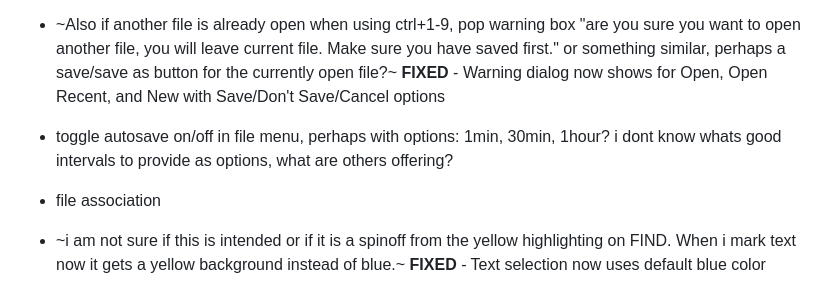
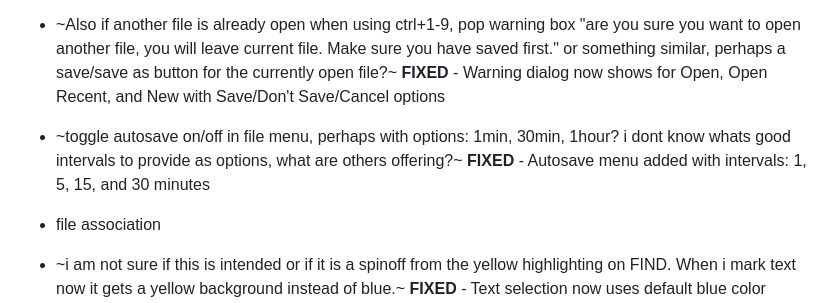
Before and after one commit to BahneGork/Nthing-editor, a Markdown page: Bugs and features.md, the part around the change. GitHub-like rendering.

Commit message:
Mark autosave feature as implemented

```diff
--- a/Bugs and features.md
+++ b/Bugs and features.md
@@ -11,7 +11,7 @@
 - ~in writing focus with show formatting on, title bar save status does not change from Last saved just now to Not saved if i make changes. It does change to Last saved just now if i save.~ **FIXED** - CodeMirror now triggers content-changed notifications
 - ~in writing focus with show formatting, bullet list continues as it should pr standard behavior, this does not happen when show formatting is turned off, nor does it work in editor mode.~ **FIXED** - Auto-continue works in Editor mode
 - ~Also if another file is already open when using ctrl+1-9, pop warning box "are you sure you want to open another file, you will leave current file. Make sure you have saved first." or something similar, perhaps a save/save as button for the currently open file?~ **FIXED** - Warning dialog now shows for Open, Open Recent, and New with Save/Don't Save/Cancel options
-- toggle autosave on/off in file menu, perhaps with options: 1min, 30min, 1hour? i dont know whats good intervals to provide as options, what are others offering?
+- ~toggle autosave on/off in file menu, perhaps with options: 1min, 30min, 1hour? i dont know whats good intervals to provide as options, what are others offering?~ **FIXED** - Autosave menu added with intervals: 1, 5, 15, and 30 minutes
 - file association
 - ~i am not sure if this is intended or if it is a spinoff from the yellow highlighting on FIND. When i mark text now it gets a yellow background instead of blue.~ **FIXED** - Text selection now uses default blue color
 - ~i cannot undo insert table?~ **FIXED** - Now uses execCommand to preserve undo history
```
